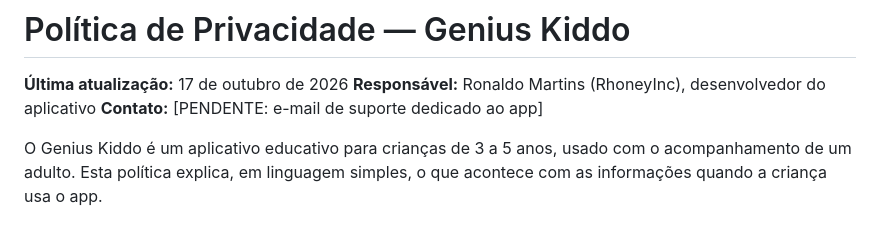
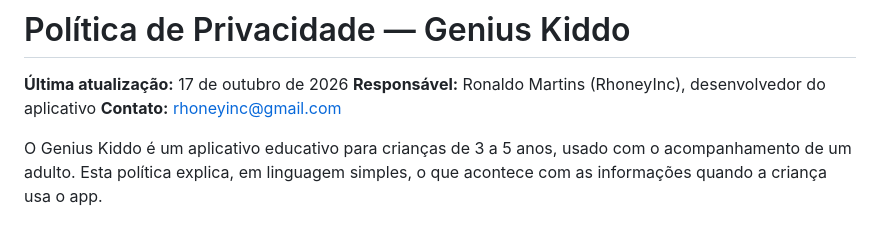
Before and after one commit to RonaldoRhoney/GeniuKiddo, a Markdown page: docs/legal/politica-de-privacidade.md, the part around the change. GitHub-like rendering.

```diff
--- a/docs/legal/politica-de-privacidade.md
+++ b/docs/legal/politica-de-privacidade.md
@@ -2,7 +2,7 @@
 
 **Última atualização:** 17 de outubro de 2026
 **Responsável:** Ronaldo Martins (RhoneyInc), desenvolvedor do aplicativo
-**Contato:** [PENDENTE: e-mail de suporte dedicado ao app]
+**Contato:** rhoneyinc@gmail.com
 
 O Genius Kiddo é um aplicativo educativo para crianças de 3 a 5 anos, usado com o acompanhamento de um adulto. Esta política explica, em linguagem simples, o que acontece com as informações quando a criança usa o app.
 
```
Also changed, not shown: docs/PLAY_CONSOLE_ROTEIRO.md (+4 -4 lines).
